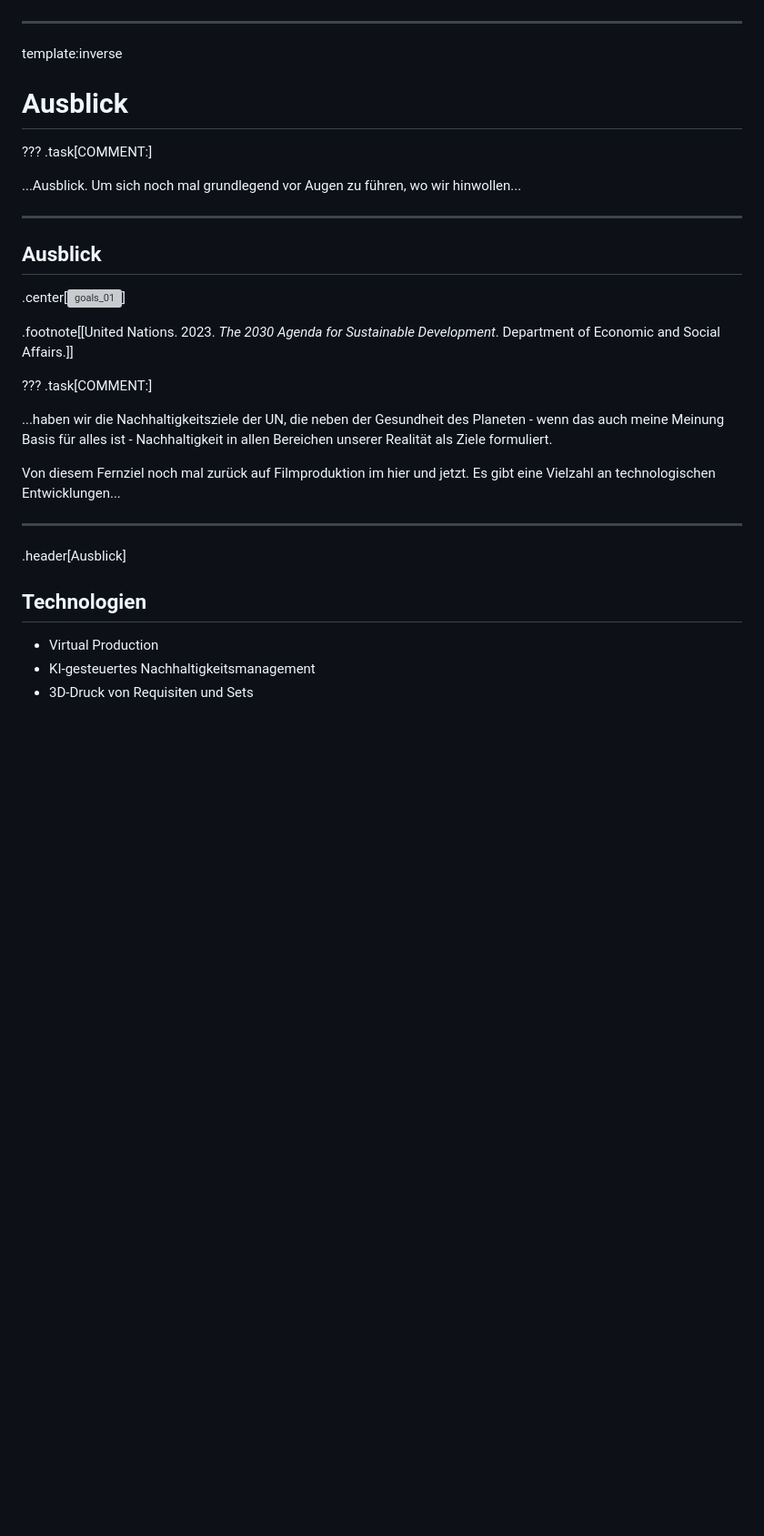
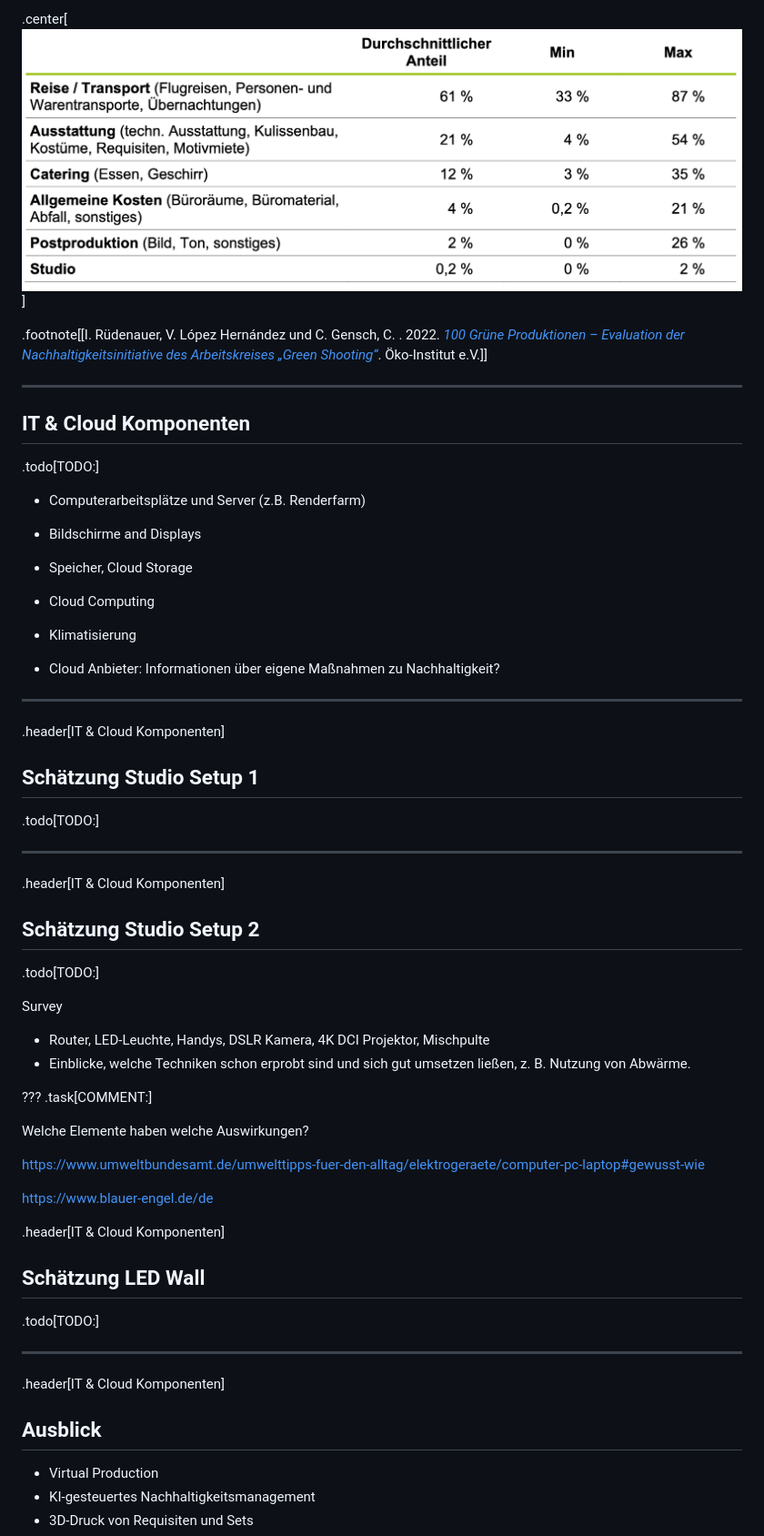
Before and after one commit to lenagieseke/clean_film_it_lab, a Markdown page: docs/presentation_23_cfitlab_session01.md, the part around the change printed below. Shown: that part at 91% size. Drawn GitHub-style; blank space fills up the shorter version; grey boxes are pictures that could not be loaded.

```diff
--- a/docs/presentation_23_cfitlab_session01.md
+++ b/docs/presentation_23_cfitlab_session01.md
@@ -741,36 +706,70 @@ Abschließend kommen wir zu einem...
+.center[<img src="./img/bilanz_dt_sektoren_01.png" alt="bilanz_dt_01" style="width: 100%;">]
+
+
+.footnote[[I. Rüdenauer, V. López Hernández und C.  Gensch, C. . 2022. [*100 Grüne Produktionen – Evaluation der Nachhaltigkeitsinitiative des Arbeitskreises „Green Shooting“*](https://www.oeko.de/publikationen/p-details/100-gruene-produktionen-evaluation-der-nachhaltigkeitsinitiative-des-arbeitskreises-green-shooting). Öko-Institut e.V.]]
+
+---
+## IT & Cloud Komponenten
+
+.todo[TODO:]
+
+* Computerarbeitsplätze und Server (z.B. Renderfarm)
+* Bildschirme and Displays
+* Speicher, Cloud Storage
+* Cloud Computing
+
+
+
+* Klimatisierung
+* Cloud Anbieter: Informationen über eigene Maßnahmen zu Nachhaltigkeit?
+
+---
+.header[IT & Cloud Komponenten]
+
+## Schätzung Studio Setup 1
+
+.todo[TODO:]
+
 
 
 
 ---
-template:inverse
+.header[IT & Cloud Komponenten]
 
-# Ausblick
+## Schätzung Studio Setup 2
+
+
+.todo[TODO:]
+
+Survey
+* Router, LED-Leuchte, Handys, DSLR Kamera, 4K DCI Projektor, Mischpulte
+* Einblicke, welche Techniken schon erprobt sind und sich gut umsetzen ließen, z. B. Nutzung von Abwärme.
+
+
 
 
 ???
 .task[COMMENT:]
 
-...Ausblick. Um sich noch mal grundlegend vor Augen zu führen, wo wir hinwollen...
+Welche Elemente haben welche Auswirkungen?
+
+https://www.umweltbundesamt.de/umwelttipps-fuer-den-alltag/elektrogeraete/computer-pc-laptop#gewusst-wie
+
+https://www.blauer-engel.de/de
+
+
+.header[IT & Cloud Komponenten]
+
+## Schätzung LED Wall
+
+.todo[TODO:]
+
+
 
 ---
+.header[IT & Cloud Komponenten]
+
 ## Ausblick
-
-.center[<img src="./img/goals_01.jpg" alt="goals_01" style="width: 100%;">]
-
-.footnote[[United Nations. 2023. *The 2030 Agenda for Sustainable Development*. Department of Economic and Social Affairs.]]
-
-
-???
-.task[COMMENT:]
-
-...haben wir die Nachhaltigkeitsziele der UN, die neben der Gesundheit des Planeten - wenn das auch meine Meinung Basis für alles ist - Nachhaltigkeit in allen Bereichen unserer Realität als Ziele formuliert.
-
-Von diesem Fernziel noch mal zurück auf Filmproduktion im hier und jetzt. Es gibt eine Vielzahl an technologischen Entwicklungen...
-
----
-.header[Ausblick]
-
-## Technologien
 
 - Virtual Production
 - KI-gesteuertes Nachhaltigkeitsmanagement
```
Also changed, not shown: other parts of docs/presentation_23_cfitlab_session01.md (+51 -165 lines), docs/img/rechner_01.jpg (added), docs/img/rechner_02.jpg (added).
